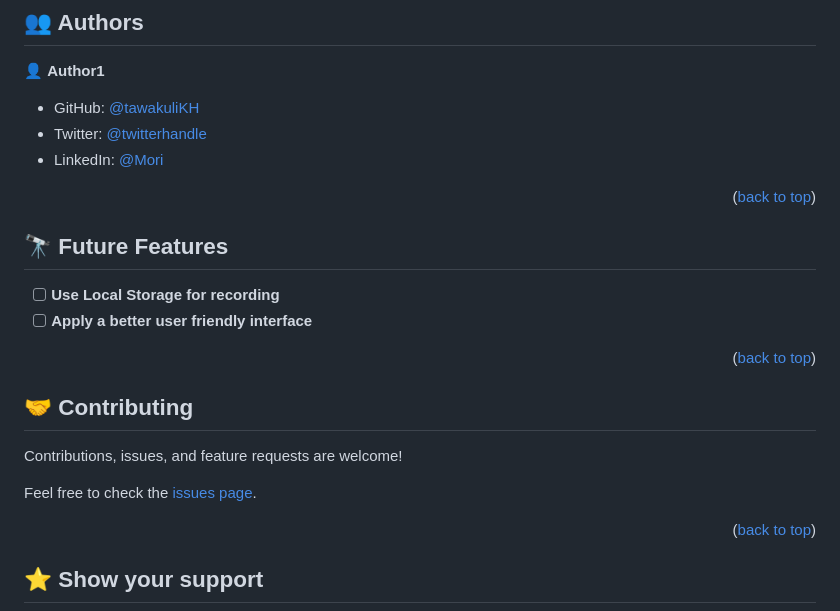
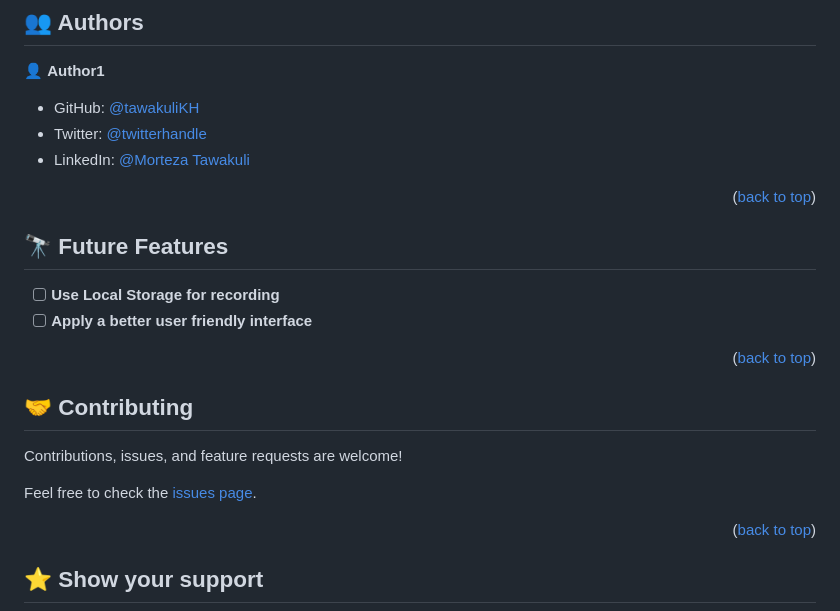
Before and after one commit to tawakuliKH/To_Do_List, a Markdown page: README.md, the part around one of its changes. Rendered like a GitHub page.

```diff
--- a/README.md
+++ b/README.md
@@ -137,7 +137,7 @@ You can deploy this project using:
 
 - GitHub: [@tawakuliKH](https://github.com/tawakuliKH)
 - Twitter: [@twitterhandle](https://twitter.com/KhadimTawakuli)
-- LinkedIn: [@Mori](https://linkedin.com/in/linkedinhandle)
+- LinkedIn: [@Morteza Tawakuli](https://www.linkedin.com/in/morteza-tawakuli-904818170/)
 
 
 
```
Also changed, not shown: other parts of README.md (+1 -1 lines).
